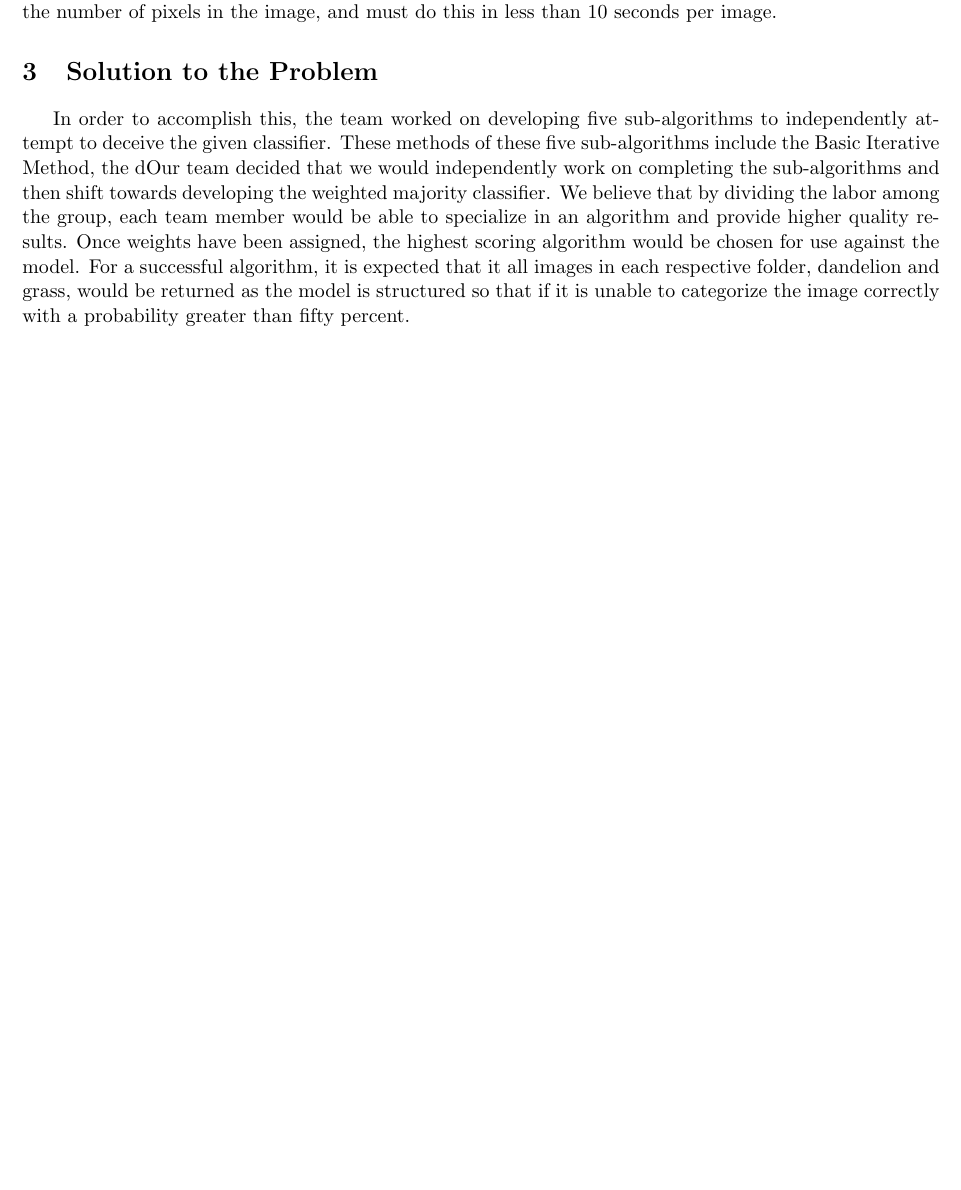
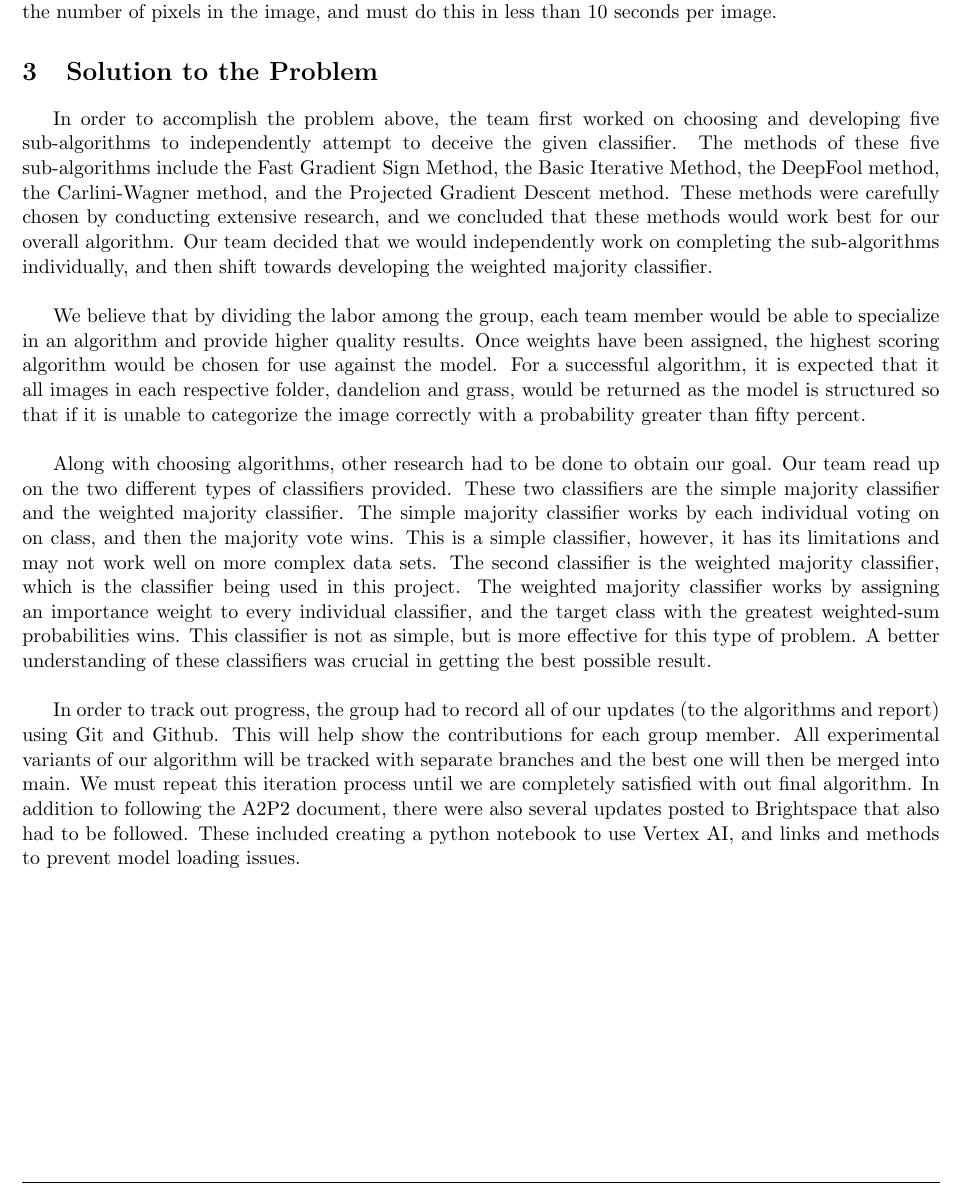
Before and after one commit to BoneToBeWild/Project2, a LaTeX document (report.tex): part of page 4 of 17, cut so that both start at the same text, the shorter picture padded with empty space. Compiled offline with pdfLaTeX.

Commit message:
Update report.tex

```diff
--- a/report.tex
+++ b/report.tex
@@ -109,7 +109,13 @@ The main problem that our team is aiming to address in this project is to train
 These sub-algorithms must be placed within one main algorithm. This main algorithm will assign weights to the other five algorithms, along the lines of the weighted majority classifier. The final result must be able to fool the image classifier that is provided with exactly B pixels changed in the image. The main algorithm must assign weights to the different algorithms based on some expected performance given the image. Once the algorithms vote on which set of pixels will be changed, the optimizer will select which pixels to actually use from the set. The only thing that will impact the budget for this project will be the absolute number of pixels used to fool the classifier. The adversarial function input must be both image and scalar, which tells the algorithm the expected budget in terms of the ratio image size. Our model must be able to successfully fool the classifier with a budget of P/100, for at least one image, where P is the number of pixels in the image, and must do this in less than 10 seconds per image.
 
 \section{Solution to the Problem}
-In order to accomplish this, the team worked on developing five sub-algorithms to independently attempt to deceive the given classifier. These methods of these five sub-algorithms include the Basic Iterative Method, the dOur team decided that we would independently work on completing the sub-algorithms and then shift towards developing the weighted majority classifier. We believe that by dividing the labor among the group, each team member would be able to specialize in an algorithm and provide higher quality results. Once weights have been assigned, the highest scoring algorithm would be chosen for use against the model. For a successful algorithm, it is expected that it all images in each respective folder, dandelion and grass, would be returned as the model is structured so that if it is unable to categorize the image correctly with a probability greater than fifty percent.
+In order to accomplish the problem above, the team first worked on choosing and developing five sub-algorithms to independently attempt to deceive the given classifier. The methods of these five sub-algorithms include the Fast Gradient Sign Method, the Basic Iterative Method, the DeepFool method, the Carlini-Wagner method, and the Projected Gradient Descent method. These methods were carefully chosen by conducting extensive research, and we concluded that these methods would work best for our overall algorithm. Our team decided that we would independently work on completing the sub-algorithms individually, and then shift towards developing the weighted majority classifier.\\
+
+We believe that by dividing the labor among the group, each team member would be able to specialize in an algorithm and provide higher quality results. Once weights have been assigned, the highest scoring algorithm would be chosen for use against the model. For a successful algorithm, it is expected that it all images in each respective folder, dandelion and grass, would be returned as the model is structured so that if it is unable to categorize the image correctly with a probability greater than fifty percent.\\
+
+Along with choosing algorithms, other research had to be done to obtain our goal. Our team read up on the two different types of classifiers provided. These two classifiers are the simple majority classifier and the weighted majority classifier. The simple majority classifier works by each individual voting on on class, and then the majority vote wins. This is a simple classifier, however, it has its limitations and may not work well on more complex data sets. The second classifier is the weighted majority classifier, which is the classifier being used in this project. The weighted majority classifier works by assigning an importance weight to every individual classifier, and the target class with the greatest weighted-sum probabilities wins. This classifier is not as simple, but is more effective for this type of problem. A better understanding of these classifiers was crucial in getting the best possible result.\\
+
+In order to track out progress, the group had to record all of our updates (to the algorithms and report) using Git and Github. This will help show the contributions for each group member. All experimental variants of our algorithm will be tracked with separate branches and the best one will then be merged into main. We must repeat this iteration process until we are completely satisfied with out final algorithm. In addition to following the A2P2 document, there were also several updates posted to Brightspace that also had to be followed. These included creating a python notebook to use Vertex AI, and links and methods to prevent model loading issues.
 
 \newpage
 \noindent\section{Selection of Algorithms}
```
